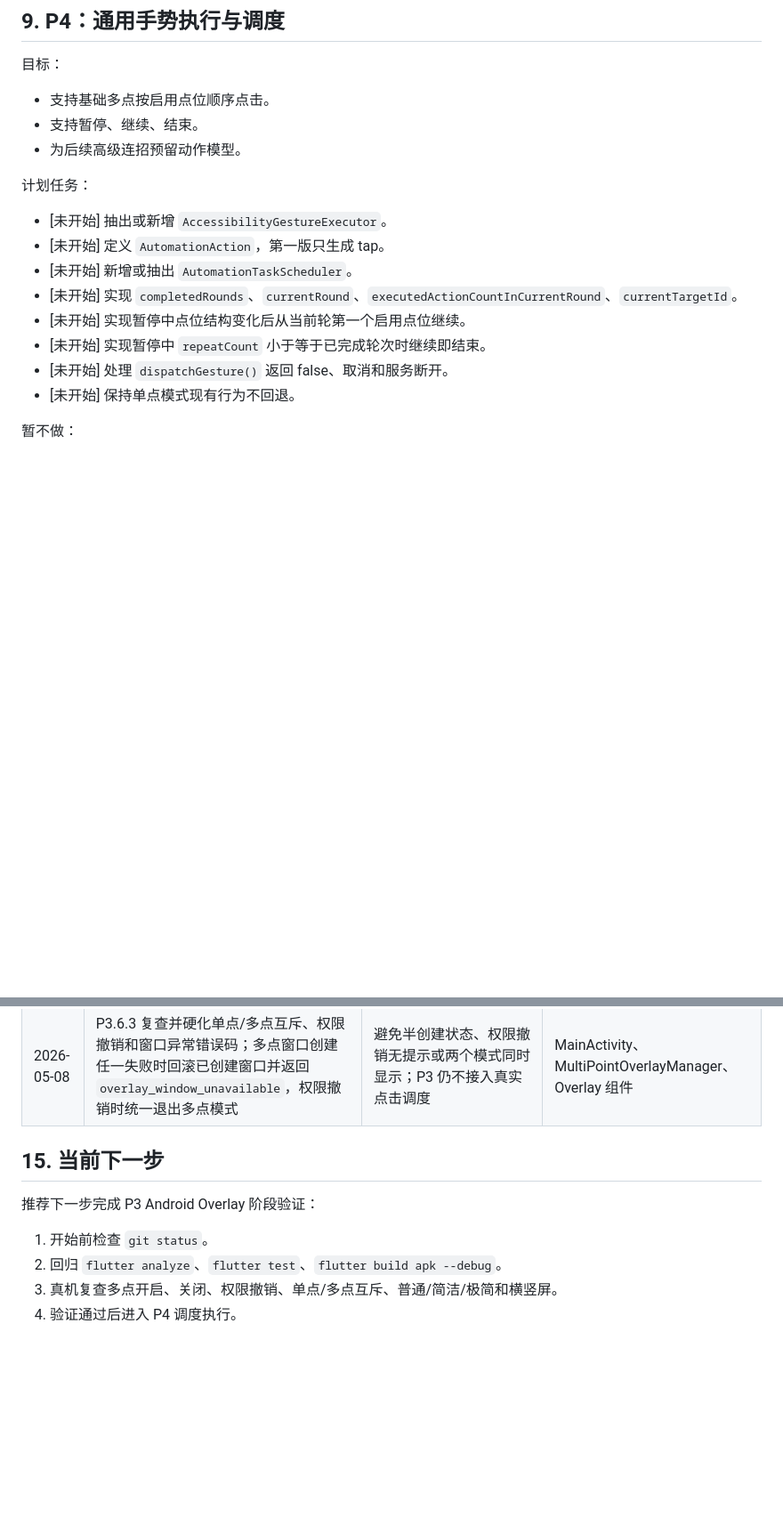
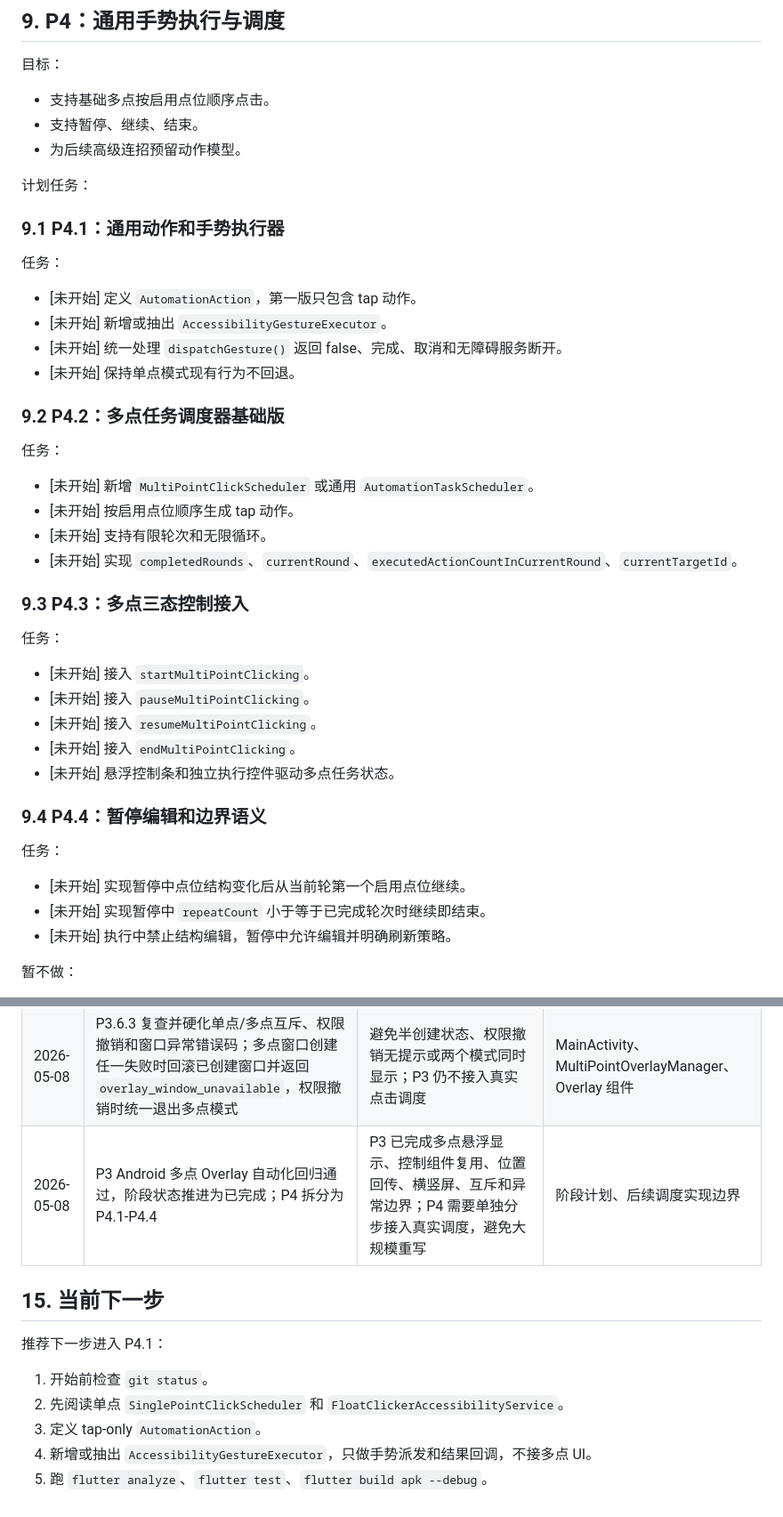
Before and after one commit to TAYUN/float_clicker, a Markdown page: docs/开发计划/多点模式开发阶段管理.md, 2 parts joined by grey strips. Shown at 89% size. GitHub-like rendering; blank space fills up the shorter version.

Commit message:
docs(多点开发阶段管理): 推进P3为已完成，细化P4为四个子阶段

```diff
--- a/docs/开发计划/多点模式开发阶段管理.md
+++ b/docs/开发计划/多点模式开发阶段管理.md
@@ -265,14 +265,41 @@
 
 计划任务：
 
-- [未开始] 抽出或新增 `AccessibilityGestureExecutor`。
-- [未开始] 定义 `AutomationAction`，第一版只生成 tap。
-- [未开始] 新增或抽出 `AutomationTaskScheduler`。
+### 9.1 P4.1：通用动作和手势执行器
+
+任务：
+
+- [未开始] 定义 `AutomationAction`，第一版只包含 tap 动作。
+- [未开始] 新增或抽出 `AccessibilityGestureExecutor`。
+- [未开始] 统一处理 `dispatchGesture()` 返回 false、完成、取消和无障碍服务断开。
+- [未开始] 保持单点模式现有行为不回退。
+
+### 9.2 P4.2：多点任务调度器基础版
+
+任务：
+
+- [未开始] 新增 `MultiPointClickScheduler` 或通用 `AutomationTaskScheduler`。
+- [未开始] 按启用点位顺序生成 tap 动作。
+- [未开始] 支持有限轮次和无限循环。
 - [未开始] 实现 `completedRounds`、`currentRound`、`executedActionCountInCurrentRound`、`currentTargetId`。
+
+### 9.3 P4.3：多点三态控制接入
+
+任务：
+
+- [未开始] 接入 `startMultiPointClicking`。
+- [未开始] 接入 `pauseMultiPointClicking`。
+- [未开始] 接入 `resumeMultiPointClicking`。
+- [未开始] 接入 `endMultiPointClicking`。
+- [未开始] 悬浮控制条和独立执行控件驱动多点任务状态。
+
+### 9.4 P4.4：暂停编辑和边界语义
+
+任务：
+
 - [未开始] 实现暂停中点位结构变化后从当前轮第一个启用点位继续。
 - [未开始] 实现暂停中 `repeatCount` 小于等于已完成轮次时继续即结束。
-- [未开始] 处理 `dispatchGesture()` 返回 false、取消和服务断开。
-- [未开始] 保持单点模式现有行为不回退。
+- [未开始] 执行中禁止结构编辑，暂停中允许编辑并明确刷新策略。
 
 暂不做：
 
@@ -391,12 +418,14 @@ flutter build apk --debug
 | 2026-05-08 | P3.6.1 完成多点 Overlay 横竖屏和显示边界刷新，目标点与控制组件越界后裁剪回可见区域并回传持久化 | 复用单点横竖屏稳定策略，避免多点窗口在配置变化后停留在旧屏幕坐标 | Android MultiPointOverlayManager、MainActivity |
 | 2026-05-08 | P3.6.2 复查并硬化关闭多点模式收尾：关闭时移除目标点、控制条、收起图标、独立控件，注销显示监听，并取消待执行的显示边界刷新 | 多点关闭必须只留下稳定快照，避免延迟刷新或复用控制条语义导致窗口残留和状态误导 | Android MultiPointOverlayManager、ToolbarOverlayComponent |
 | 2026-05-08 | P3.6.3 复查并硬化单点/多点互斥、权限撤销和窗口异常错误码；多点窗口创建任一失败时回滚已创建窗口并返回 `overlay_window_unavailable`，权限撤销时统一退出多点模式 | 避免半创建状态、权限撤销无提示或两个模式同时显示；P3 仍不接入真实点击调度 | MainActivity、MultiPointOverlayManager、Overlay 组件 |
+| 2026-05-08 | P3 Android 多点 Overlay 自动化回归通过，阶段状态推进为已完成；P4 拆分为 P4.1-P4.4 | P3 已完成多点悬浮显示、控制组件复用、位置回传、横竖屏、互斥和异常边界；P4 需要单独分步接入真实调度，避免大规模重写 | 阶段计划、后续调度实现边界 |
 
 ## 15. 当前下一步
 
-推荐下一步完成 P3 Android Overlay 阶段验证：
+推荐下一步进入 P4.1：
 
 1. 开始前检查 `git status`。
-2. 回归 `flutter analyze`、`flutter test`、`flutter build apk --debug`。
-3. 真机复查多点开启、关闭、权限撤销、单点/多点互斥、普通/简洁/极简和横竖屏。
-4. 验证通过后进入 P4 调度执行。
+2. 先阅读单点 `SinglePointClickScheduler` 和 `FloatClickerAccessibilityService`。
+3. 定义 tap-only `AutomationAction`。
+4. 新增或抽出 `AccessibilityGestureExecutor`，只做手势派发和结果回调，不接多点 UI。
+5. 跑 `flutter analyze`、`flutter test`、`flutter build apk --debug`。
```
Also changed, not shown: other parts of docs/开发计划/多点模式开发阶段管理.md (+2 -2 lines).
